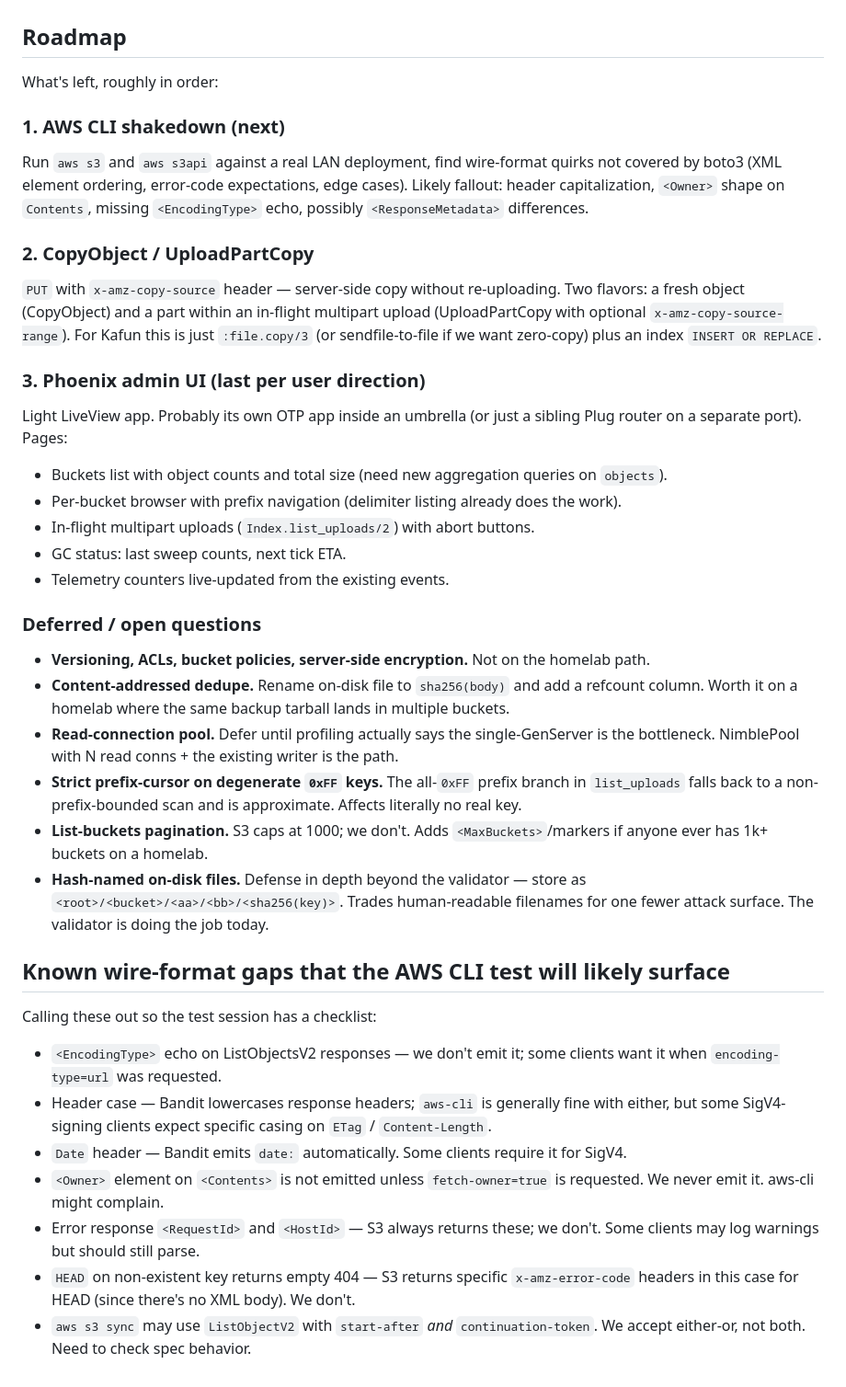
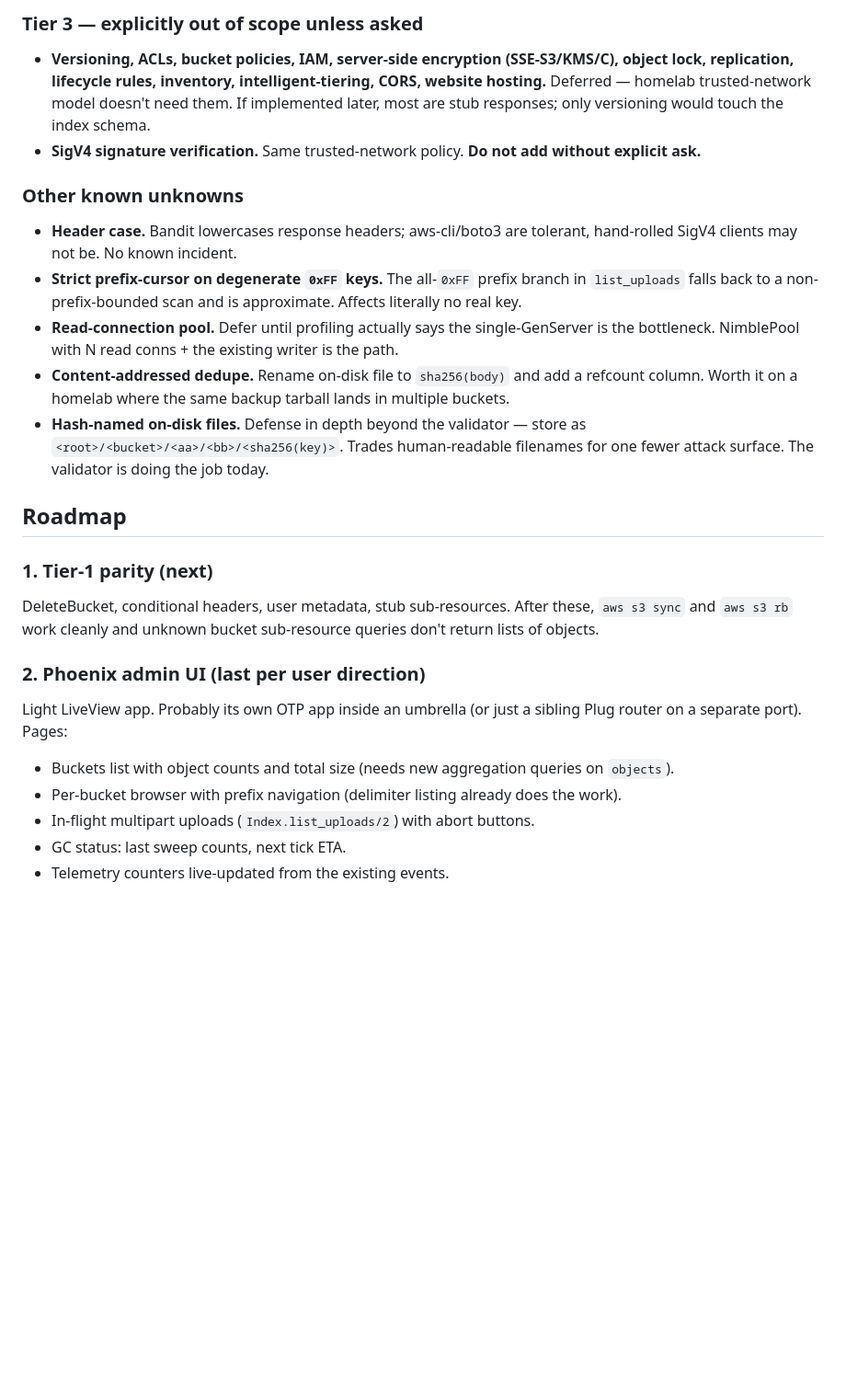
Before and after one commit to 4bstractor/kafun, a Markdown page: CLAUDE.md, the part around one of its changes. Shown at 92% size. Drawn GitHub-style; blank space fills up the shorter version.

Commit message:
Update the claude file

```diff
--- a/CLAUDE.md
+++ b/CLAUDE.md
@@ -73,37 +101,25 @@ Single-test run: `mix test test/kafun_test.exs:LINE` or `mix test --only describ
+### Tier 3 — explicitly out of scope unless asked
+
+- **Versioning, ACLs, bucket policies, IAM, server-side encryption (SSE-S3/KMS/C), object lock, replication, lifecycle rules, inventory, intelligent-tiering, CORS, website hosting.** Deferred — homelab trusted-network model doesn't need them. If implemented later, most are stub responses; only versioning would touch the index schema.
+- **SigV4 signature verification.** Same trusted-network policy. **Do not add without explicit ask.**
+
+### Other known unknowns
+
+- **Header case.** Bandit lowercases response headers; aws-cli/boto3 are tolerant, hand-rolled SigV4 clients may not be. No known incident.
+- **Strict prefix-cursor on degenerate `0xFF` keys.** The all-`0xFF` prefix branch in `list_uploads` falls back to a non-prefix-bounded scan and is approximate. Affects literally no real key.
+- **Read-connection pool.** Defer until profiling actually says the single-GenServer is the bottleneck. NimblePool with N read conns + the existing writer is the path.
+- **Content-addressed dedupe.** Rename on-disk file to `sha256(body)` and add a refcount column. Worth it on a homelab where the same backup tarball lands in multiple buckets.
+- **Hash-named on-disk files.** Defense in depth beyond the validator — store as `<root>/<bucket>/<aa>/<bb>/<sha256(key)>`. Trades human-readable filenames for one fewer attack surface. The validator is doing the job today.
+
 ## Roadmap
 
-What's left, roughly in order:
+### 1. Tier-1 parity (next)
+DeleteBucket, conditional headers, user metadata, stub sub-resources. After these, `aws s3 sync` and `aws s3 rb` work cleanly and unknown bucket sub-resource queries don't return lists of objects.
 
-### 1. AWS CLI shakedown (next)
-Run `aws s3` and `aws s3api` against a real LAN deployment, find wire-format quirks not covered by boto3 (XML element ordering, error-code expectations, edge cases). Likely fallout: header capitalization, `<Owner>` shape on `Contents`, missing `<EncodingType>` echo, possibly `<ResponseMetadata>` differences.
-
-### 2. CopyObject / UploadPartCopy
-`PUT` with `x-amz-copy-source` header — server-side copy without re-uploading. Two flavors: a fresh object (CopyObject) and a part within an in-flight multipart upload (UploadPartCopy with optional `x-amz-copy-source-range`). For Kafun this is just `:file.copy/3` (or sendfile-to-file if we want zero-copy) plus an index `INSERT OR REPLACE`.
-
-### 3. Phoenix admin UI (last per user direction)
+### 2. Phoenix admin UI (last per user direction)
 Light LiveView app. Probably its own OTP app inside an umbrella (or just a sibling Plug router on a separate port). Pages:
-- Buckets list with object counts and total size (need new aggregation queries on `objects`).
+- Buckets list with object counts and total size (needs new aggregation queries on `objects`).
 - Per-bucket browser with prefix navigation (delimiter listing already does the work).
 - In-flight multipart uploads (`Index.list_uploads/2`) with abort buttons.
 - GC status: last sweep counts, next tick ETA.
 - Telemetry counters live-updated from the existing events.
-
-### Deferred / open questions
-- **Versioning, ACLs, bucket policies, server-side encryption.** Not on the homelab path.
-- **Content-addressed dedupe.** Rename on-disk file to `sha256(body)` and add a refcount column. Worth it on a homelab where the same backup tarball lands in multiple buckets.
-- **Read-connection pool.** Defer until profiling actually says the single-GenServer is the bottleneck. NimblePool with N read conns + the existing writer is the path.
-- **Strict prefix-cursor on degenerate `0xFF` keys.** The all-`0xFF` prefix branch in `list_uploads` falls back to a non-prefix-bounded scan and is approximate. Affects literally no real key.
-- **List-buckets pagination.** S3 caps at 1000; we don't. Adds `<MaxBuckets>`/markers if anyone ever has 1k+ buckets on a homelab.
-- **Hash-named on-disk files.** Defense in depth beyond the validator — store as `<root>/<bucket>/<aa>/<bb>/<sha256(key)>`. Trades human-readable filenames for one fewer attack surface. The validator is doing the job today.
-
-## Known wire-format gaps that the AWS CLI test will likely surface
-
-Calling these out so the test session has a checklist:
-
-- `<EncodingType>` echo on ListObjectsV2 responses — we don't emit it; some clients want it when `encoding-type=url` was requested.
-- Header case — Bandit lowercases response headers; `aws-cli` is generally fine with either, but some SigV4-signing clients expect specific casing on `ETag` / `Content-Length`.
-- `Date` header — Bandit emits `date:` automatically. Some clients require it for SigV4.
-- `<Owner>` element on `<Contents>` is not emitted unless `fetch-owner=true` is requested. We never emit it. aws-cli might complain.
-- Error response `<RequestId>` and `<HostId>` — S3 always returns these; we don't. Some clients may log warnings but should still parse.
-- `HEAD` on non-existent key returns empty 404 — S3 returns specific `x-amz-error-code` headers in this case for HEAD (since there's no XML body). We don't.
-- `aws s3 sync` may use `ListObjectV2` with `start-after` *and* `continuation-token`. We accept either-or, not both. Need to check spec behavior.
```
Also changed, not shown: other parts of CLAUDE.md (+30 -2 lines).
